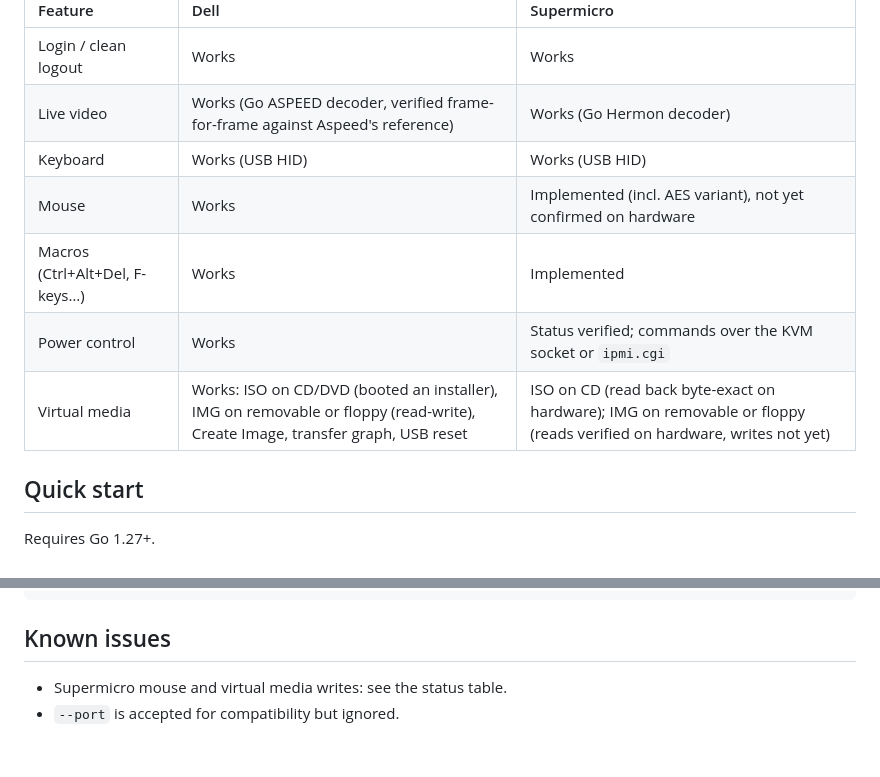
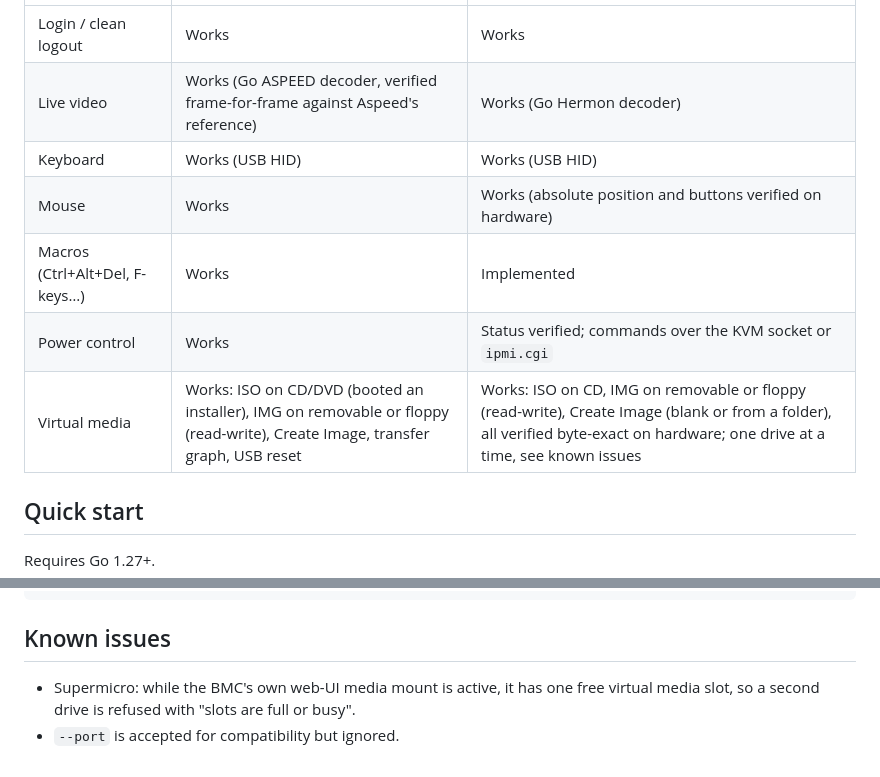
Before and after one commit to mhamzahkhan/ipmi-connect, a Markdown page: README.md, 2 parts joined by grey strips. Drawn GitHub-style.

Commit message:
docs: Supermicro mouse and read-write virtual media verified on hardware

```diff
--- a/README.md
+++ b/README.md
@@ -18,10 +18,10 @@ The protocols were reverse-engineered from the vendors' JARs. Nothing from those
 | Login / clean logout | Works | Works |
 | Live video | Works (Go ASPEED decoder, verified frame-for-frame against Aspeed's reference) | Works (Go Hermon decoder) |
 | Keyboard | Works (USB HID) | Works (USB HID) |
-| Mouse | Works | Implemented (incl. AES variant), not yet confirmed on hardware |
+| Mouse | Works | Works (absolute position and buttons verified on hardware) |
 | Macros (Ctrl+Alt+Del, F-keys…) | Works | Implemented |
 | Power control | Works | Status verified; commands over the KVM socket or `ipmi.cgi` |
-| Virtual media | Works: ISO on CD/DVD (booted an installer), IMG on removable or floppy (read-write), Create Image, transfer graph, USB reset | ISO on CD (read back byte-exact on hardware); IMG on removable or floppy (reads verified on hardware, writes not yet) |
+| Virtual media | Works: ISO on CD/DVD (booted an installer), IMG on removable or floppy (read-write), Create Image, transfer graph, USB reset | Works: ISO on CD, IMG on removable or floppy (read-write), Create Image (blank or from a folder), all verified byte-exact on hardware; one drive at a time, see known issues |
 
 ## Quick start
 
@@ -74,5 +74,5 @@ docs/                  Hardware inventory, protocol specs, per-vendor deep dives
 
 ## Known issues
 
-- Supermicro mouse and virtual media writes: see the status table.
+- Supermicro: while the BMC's own web-UI media mount is active, it has one free virtual media slot, so a second drive is refused with "slots are full or busy".
 - `--port` is accepted for compatibility but ignored.
```
